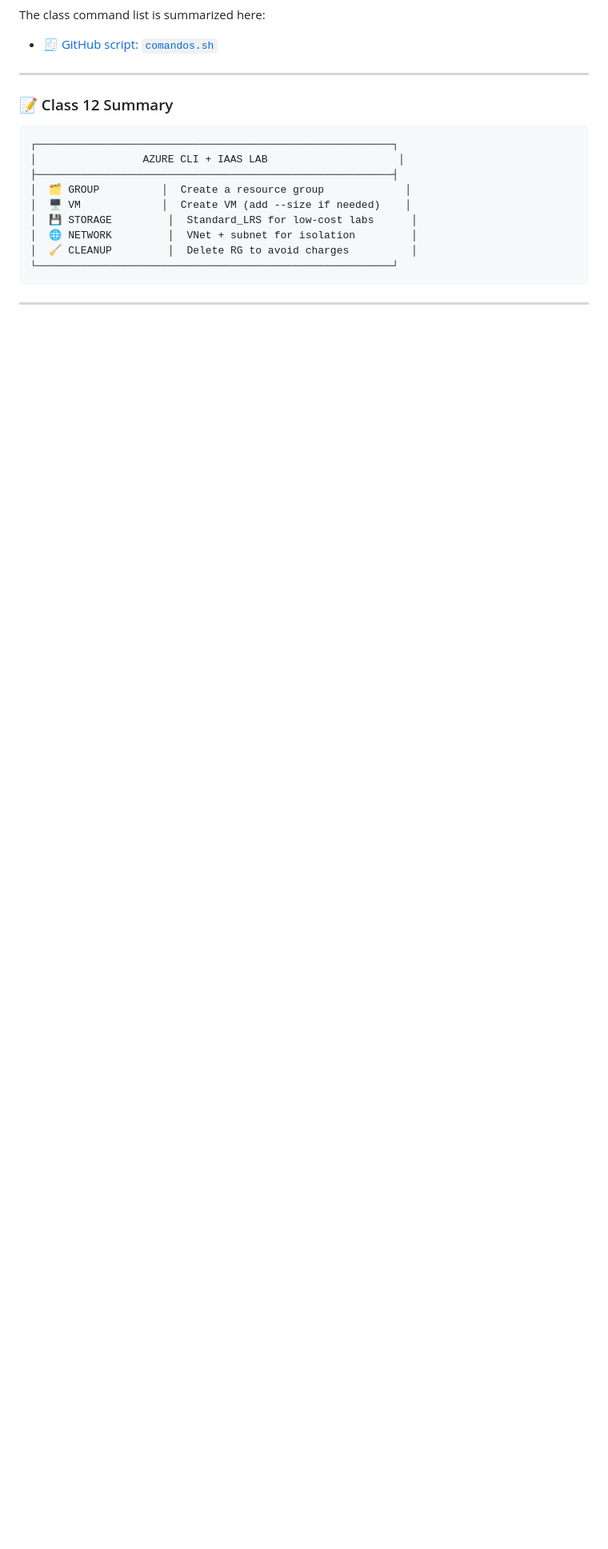
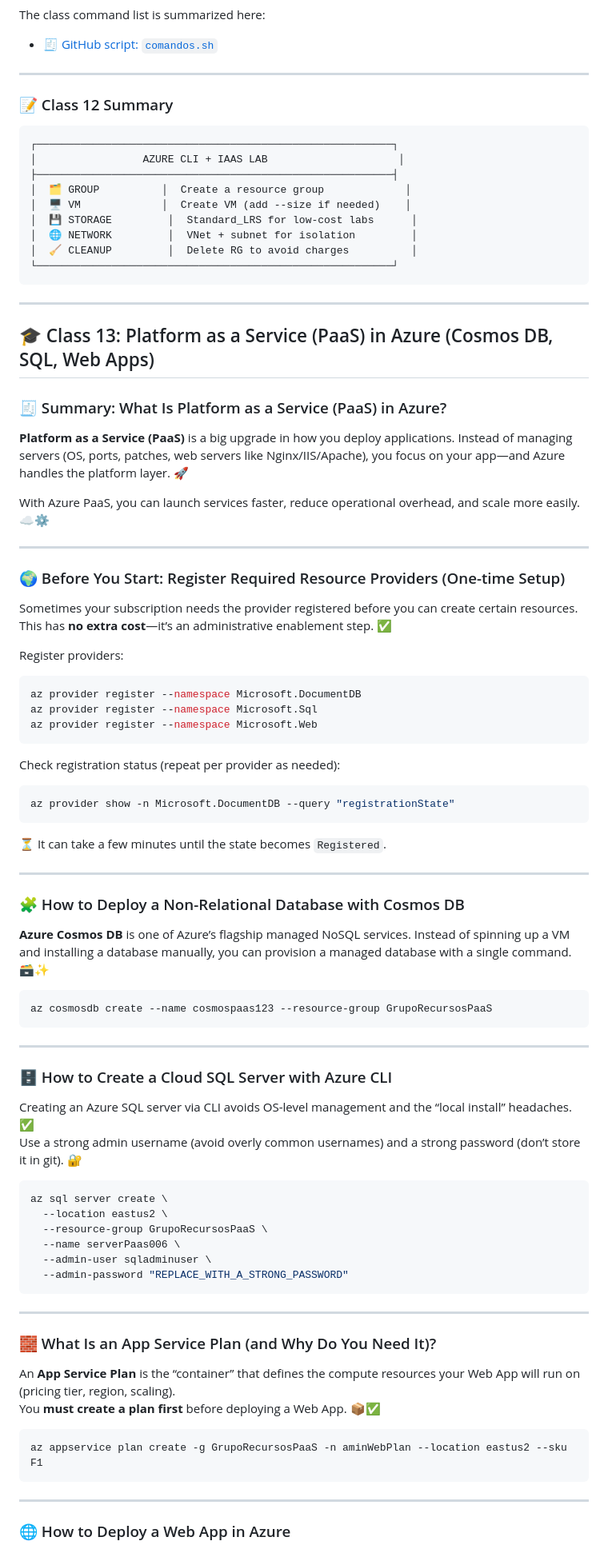
Before and after one commit to DLesmes/azure, a Markdown page: content/fundamentals_microsoft_azure_az_900.md, the part around one of its changes. Shown at 80% size. Drawn GitHub-style; blank space fills up the shorter version.

Commit message:
class 13 PaaS commands

````diff
--- a/content/fundamentals_microsoft_azure_az_900.md
+++ b/content/fundamentals_microsoft_azure_az_900.md
@@ -1065,3 +1065,74 @@ The class command list is summarized here:
 
 ---
 
+## 🎓 Class 13: Platform as a Service (PaaS) in Azure (Cosmos DB, SQL, Web Apps)
+
+### 🧾 Summary: What Is Platform as a Service (PaaS) in Azure?
+
+**Platform as a Service (PaaS)** is a big upgrade in how you deploy applications. Instead of managing servers (OS, ports, patches, web servers like Nginx/IIS/Apache), you focus on your app—and Azure handles the platform layer. 🚀
+
+With Azure PaaS, you can launch services faster, reduce operational overhead, and scale more easily. ☁️⚙️
+
+---
+
+### 🌍 Before You Start: Register Required Resource Providers (One-time Setup)
+
+Sometimes your subscription needs the provider registered before you can create certain resources. This has **no extra cost**—it’s an administrative enablement step. ✅
+
+Register providers:
+
+```bash
+az provider register --namespace Microsoft.DocumentDB
+az provider register --namespace Microsoft.Sql
+az provider register --namespace Microsoft.Web
+```
+
+Check registration status (repeat per provider as needed):
+
+```bash
+az provider show -n Microsoft.DocumentDB --query "registrationState"
+```
+
+⏳ It can take a few minutes until the state becomes `Registered`.
+
+---
+
+### 🧩 How to Deploy a Non-Relational Database with Cosmos DB
+
+**Azure Cosmos DB** is one of Azure’s flagship managed NoSQL services. Instead of spinning up a VM and installing a database manually, you can provision a managed database with a single command. 🗃️✨
+
+```bash
+az cosmosdb create --name cosmospaas123 --resource-group GrupoRecursosPaaS
+```
+
+---
+
+### 🗄️ How to Create a Cloud SQL Server with Azure CLI
+
+Creating an Azure SQL server via CLI avoids OS-level management and the “local install” headaches. ✅
+Use a strong admin username (avoid overly common usernames) and a strong password (don’t store it in git). 🔐
+
+```bash
+az sql server create \
+  --location eastus2 \
+  --resource-group GrupoRecursosPaaS \
+  --name serverPaas006 \
+  --admin-user sqladminuser \
+  --admin-password "REPLACE_WITH_A_STRONG_PASSWORD"
+```
+
+---
+
+### 🧱 What Is an App Service Plan (and Why Do You Need It)?
+
+An **App Service Plan** is the “container” that defines the compute resources your Web App will run on (pricing tier, region, scaling).
+You **must create a plan first** before deploying a Web App. 📦✅
+
+```bash
+az appservice plan create -g GrupoRecursosPaaS -n aminWebPlan --location eastus2 --sku F1
+```
+
+---
+
+### 🌐 How to Deploy a Web App in Azure
+
````
Also changed, not shown: other parts of content/fundamentals_microsoft_azure_az_900.md (+64 -0 lines).
